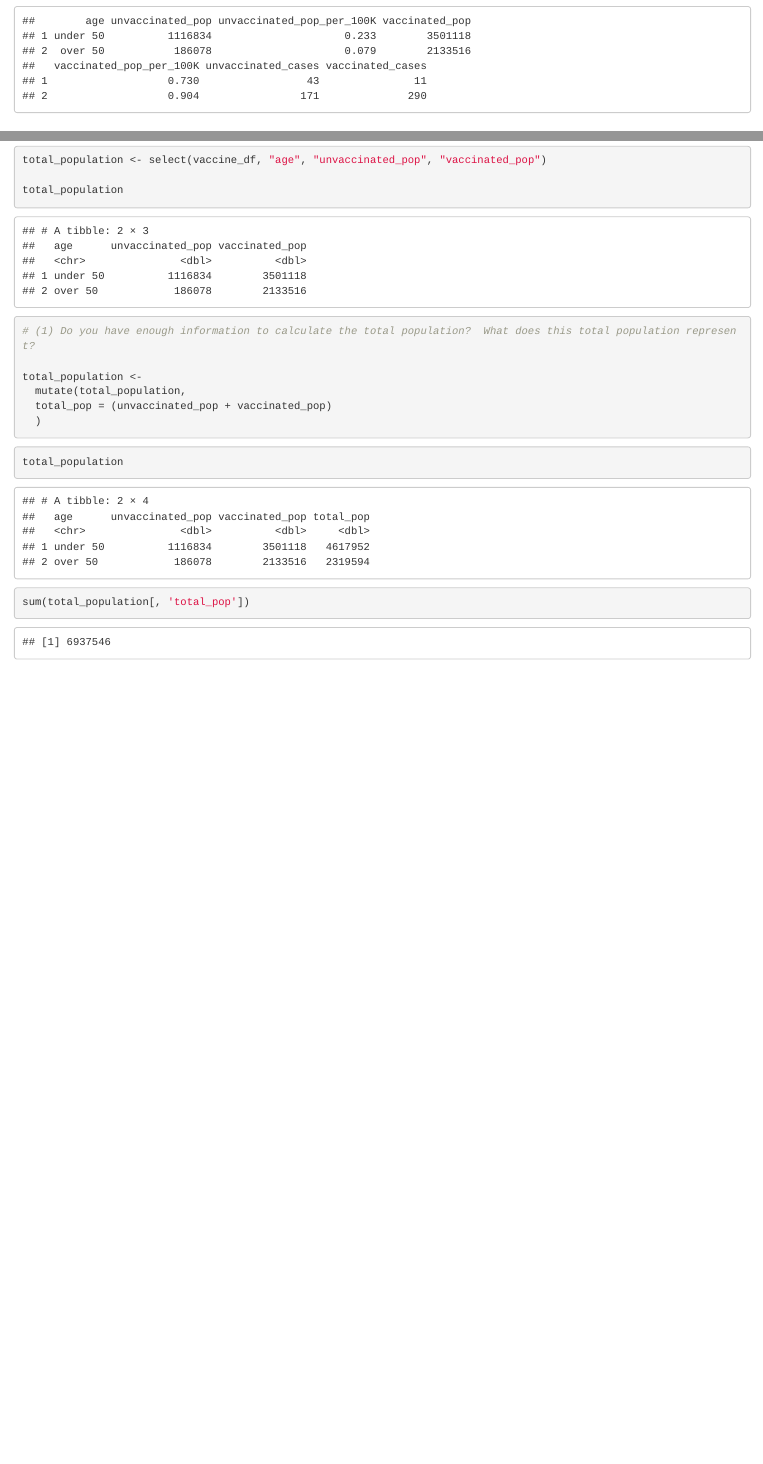
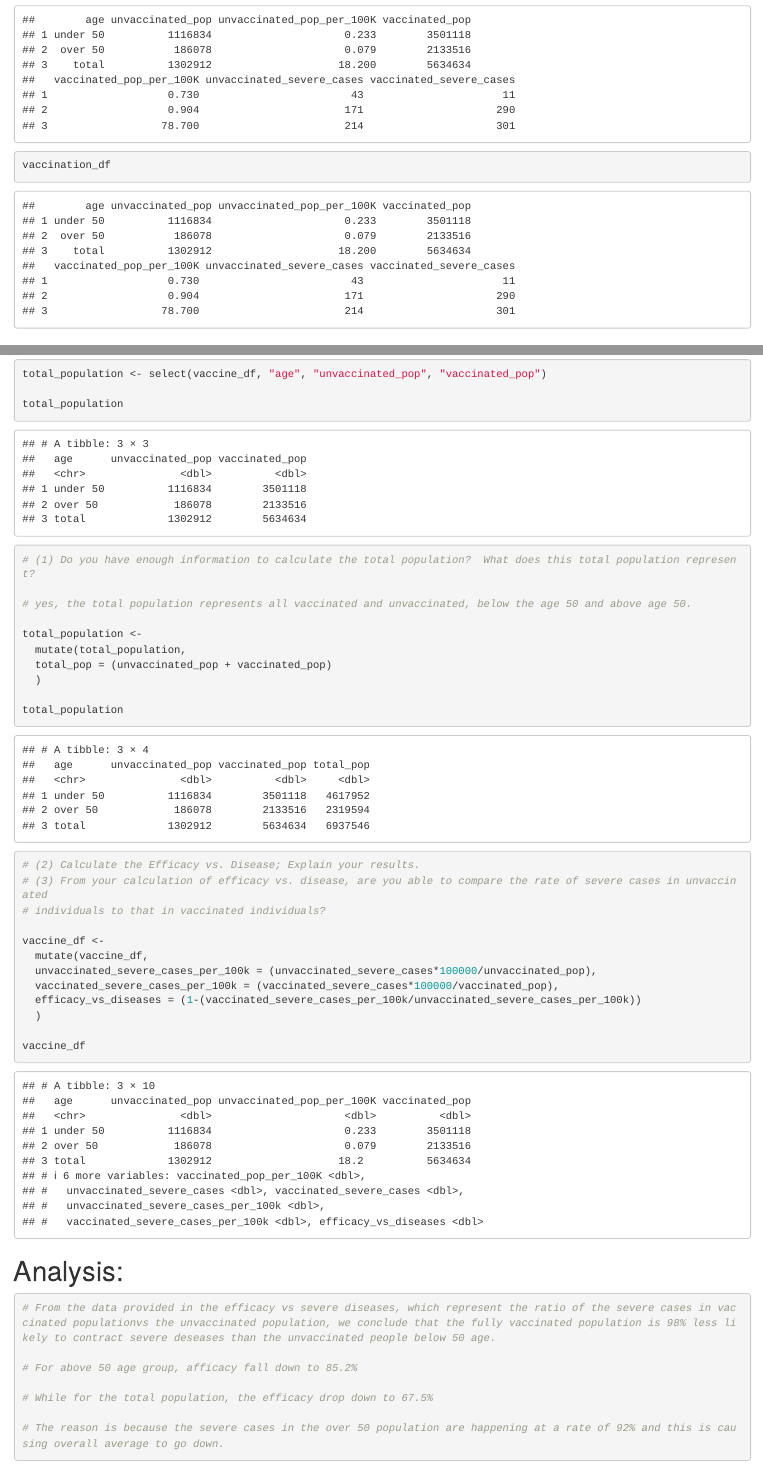
Before and after one commit to uzmabb182/CUNY-SPS-Assignments, an R Markdown document (data_607/vaccination_data.Rmd): the page in a window 1100 px wide, from 1680 px down before the commit and from 1850 px down after it, so that both start at the same text, and a second part further down, joined at a grey line. Rendered offline with R 4.5, knitr and Pandoc, with nearby package versions; long lines of code are wrapped.

Commit message:
The efficacy vs severe diseases is calculated

````diff
--- a/data_607/vaccination_data.Rmd
+++ b/data_607/vaccination_data.Rmd
@@ -27,8 +27,8 @@ vaccination_df <- data.frame( age = character(),
                   unvaccinated_pop_per_100K = double(),
                   vaccinated_pop = double(),
                   vaccinated_pop_per_100K = double(),
-                  unvaccinated_cases = double(),
-                  vaccinated_cases = double()
+                  unvaccinated_severe_cases = double(),
+                  vaccinated_severe_cases = double()
 )
 
 vaccination_df
@@ -45,8 +45,8 @@ add_row(
   unvaccinated_pop_per_100K = 0.233,
   vaccinated_pop = 3501118,
   vaccinated_pop_per_100K = 0.730,
-  unvaccinated_cases = 43,
-  vaccinated_cases = 11
+  unvaccinated_severe_cases = 43,
+  vaccinated_severe_cases = 11
 ) %>%
   add_row(
     age = "over 50",
@@ -62,3 +73,7 @@ vaccination_df
+```{r}
+
+vaccination_df
+
 
 ```
 
@@ -112,21 +128,41 @@ total_population
 
 # (1) Do you have enough information to calculate the total population?  What does this total population represent?
 
+# yes, the total population represents all vaccinated and unvaccinated, below the age 50 and above age 50.
+
 total_population <-
   mutate(total_population,
   total_pop = (unvaccinated_pop + vaccinated_pop)
   )
 
-```
+total_population
 
-```{r}
-total_population
-```
-
-```{r}
-sum(total_population[, 'total_pop'])
 ```
 
 ```{r}
 
+# (2) Calculate the Efficacy vs. Disease; Explain your results.
+# (3) From your calculation of efficacy vs. disease, are you able to compare the rate of severe cases in unvaccinated
+# individuals to that in vaccinated individuals?
+
+vaccine_df <-
+  mutate(vaccine_df,
+  unvaccinated_severe_cases_per_100k = (unvaccinated_severe_cases*100000/unvaccinated_pop),
+  vaccinated_severe_cases_per_100k = (vaccinated_severe_cases*100000/vaccinated_pop),
+  efficacy_vs_diseases = (1-(vaccinated_severe_cases_per_100k/unvaccinated_severe_cases_per_100k))
+  )
+
+vaccine_df
 ```
+
+# Analysis:
+
+```{r}
+# From the data provided in the efficacy vs severe diseases, which represent the ratio of the severe cases in vaccinated populationvs the unvaccinated population, we conclude that the fully vaccinated population is 98% less likely to contract severe deseases than the unvaccinated people below 50 age.
+
+# For above 50 age group, afficacy fall down to 85.2%
+
+# While for the total population, the efficacy drop down to 67.5%
+
+# The reason is because the severe cases in the over 50 population are happening at a rate of 92% and this is causing overall average to go down.
+```
--- a/data_607/week5/vaccination_data_analysis.csv
+++ b/data_607/week5/vaccination_data_analysis.csv
@@ -1,3 +1,4 @@
-"age","unvaccinated_pop","unvaccinated_pop_per_100K","vaccinated_pop","vaccinated_pop_per_100K","unvaccinated_cases","vaccinated_cases"
+"age","unvaccinated_pop","unvaccinated_pop_per_100K","vaccinated_pop","vaccinated_pop_per_100K","unvaccinated_severe_cases","vaccinated_severe_cases"
 "under 50",1116834,0.233,3501118,0.73,43,11
 "over 50",186078,0.079,2133516,0.904,171,290
+"total",1302912,18.2,5634634,78.7,214,301
````
Also changed, not shown: data_607/vaccination_data.Rmd (18 more changed lines).
